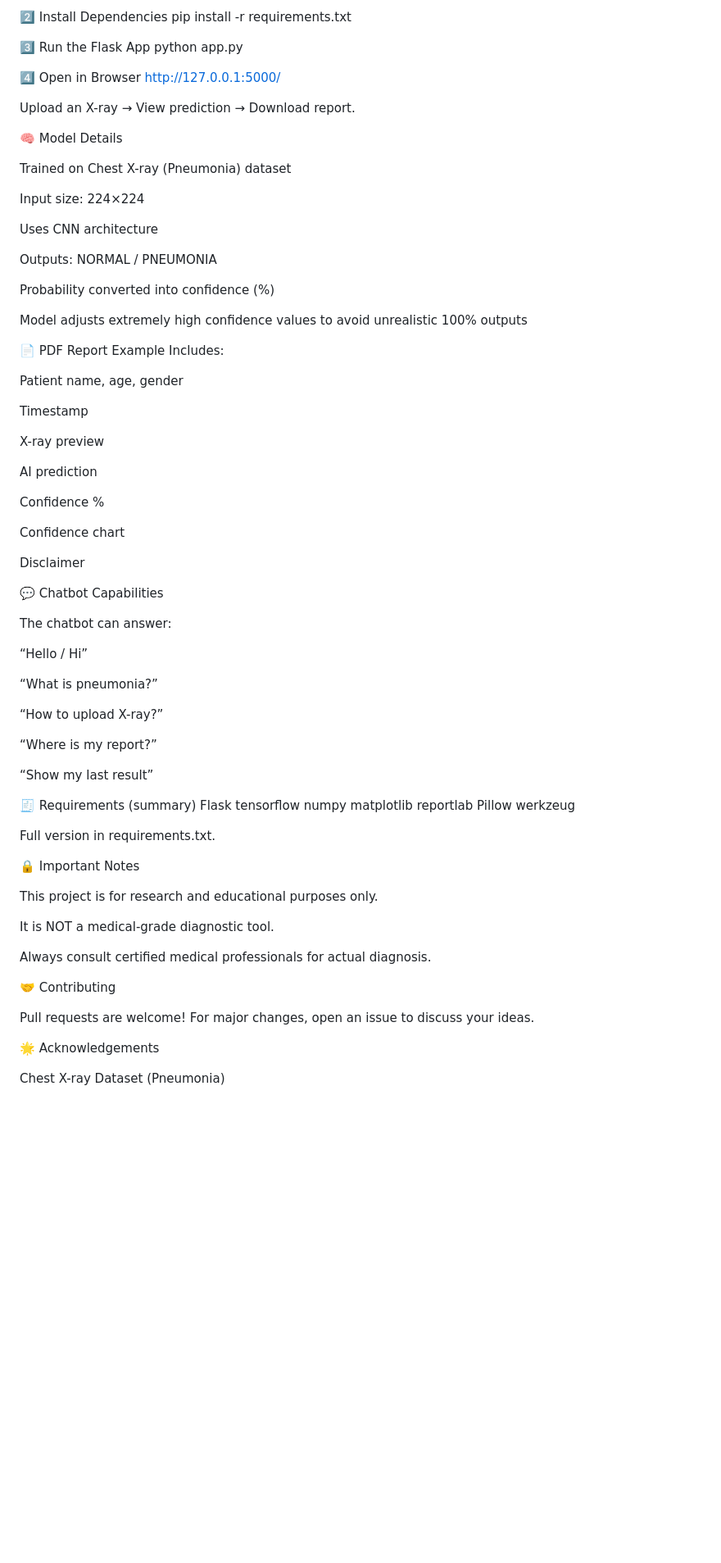
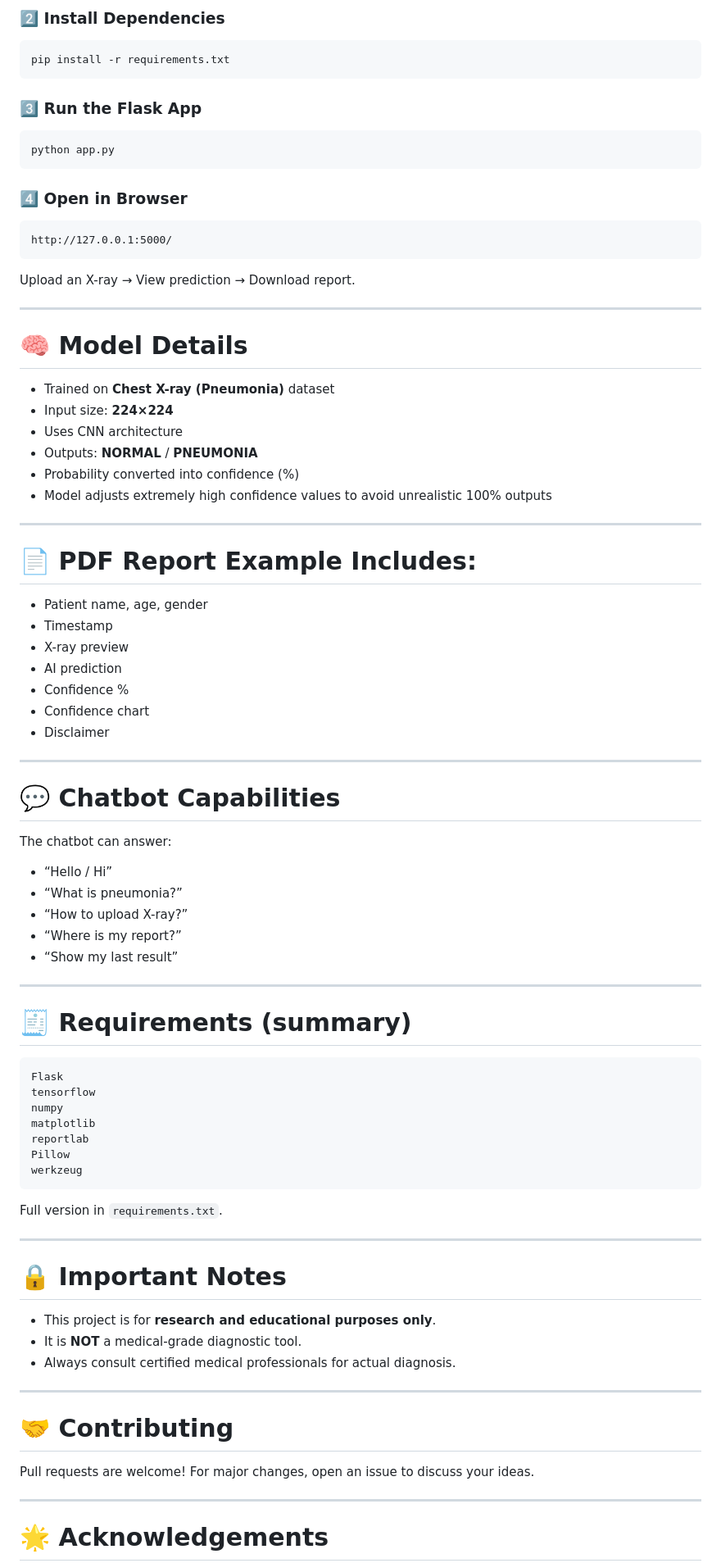
Before and after one commit to MadheshSM/-Pneumonia-Detection-Using-Deep-Learning-Flask-Web-App-, a Markdown page: README.md, the part around the change printed below. Shown: that part at 82% size. GitHub-like rendering; blank space fills up the shorter version.

Commit message:
Improve README formatting and content clarity
Enhanced formatting and clarity in the README file, including feature highlights and usage instructions.

````diff
--- a/README.md
+++ b/README.md
@@ -90,61 +90,64 @@ cd Pneumonia-Detection-AI
 
-2️⃣ Install Dependencies
+### 2️⃣ Install Dependencies
+
+```bash
 pip install -r requirements.txt
+```
 
-3️⃣ Run the Flask App
+### 3️⃣ Run the Flask App
+
+```bash
 python app.py
+```
 
-4️⃣ Open in Browser
+### 4️⃣ Open in Browser
+
+```
 http://127.0.0.1:5000/
-
+```
 
 Upload an X-ray → View prediction → Download report.
 
-🧠 Model Details
+---
 
-Trained on Chest X-ray (Pneumonia) dataset
+# 🧠 Model Details
 
-Input size: 224×224
+* Trained on **Chest X-ray (Pneumonia)** dataset
+* Input size: **224×224**
+* Uses CNN architecture
+* Outputs: **NORMAL** / **PNEUMONIA**
+* Probability converted into confidence (%)
+* Model adjusts extremely high confidence values to avoid unrealistic 100% outputs
 
-Uses CNN architecture
+---
 
-Outputs: NORMAL / PNEUMONIA
+# 📄 PDF Report Example Includes:
 
-Probability converted into confidence (%)
+* Patient name, age, gender
+* Timestamp
+* X-ray preview
+* AI prediction
+* Confidence %
+* Confidence chart
+* Disclaimer
 
-Model adjusts extremely high confidence values to avoid unrealistic 100% outputs
+---
 
-📄 PDF Report Example Includes:
-
-Patient name, age, gender
-
-Timestamp
-
-X-ray preview
-
-AI prediction
-
-Confidence %
-
-Confidence chart
-
-Disclaimer
-
-💬 Chatbot Capabilities
+# 💬 Chatbot Capabilities
 
 The chatbot can answer:
 
-“Hello / Hi”
+* “Hello / Hi”
+* “What is pneumonia?”
+* “How to upload X-ray?”
+* “Where is my report?”
+* “Show my last result”
 
-“What is pneumonia?”
+---
 
-“How to upload X-ray?”
+# 🧾 Requirements (summary)
 
-“Where is my report?”
-
-“Show my last result”
-
-🧾 Requirements (summary)
+```
 Flask
 tensorflow
 numpy
@@ -152,24 +155,26 @@ matplotlib
 reportlab
 Pillow
 werkzeug
+```
 
+Full version in `requirements.txt`.
 
-Full version in requirements.txt.
+---
 
-🔒 Important Notes
+# 🔒 Important Notes
 
-This project is for research and educational purposes only.
+* This project is for **research and educational purposes only**.
+* It is **NOT** a medical-grade diagnostic tool.
+* Always consult certified medical professionals for actual diagnosis.
 
-It is NOT a medical-grade diagnostic tool.
+---
 
-Always consult certified medical professionals for actual diagnosis.
-
-🤝 Contributing
+# 🤝 Contributing
 
 Pull requests are welcome!
 For major changes, open an issue to discuss your ideas.
 
-🌟 Acknowledgements
+---
 
-Chest X-ray Dataset (Pneumonia)
+# 🌟 Acknowledgements
 
````
Also changed, not shown: other parts of README.md (+46 -47 lines).
